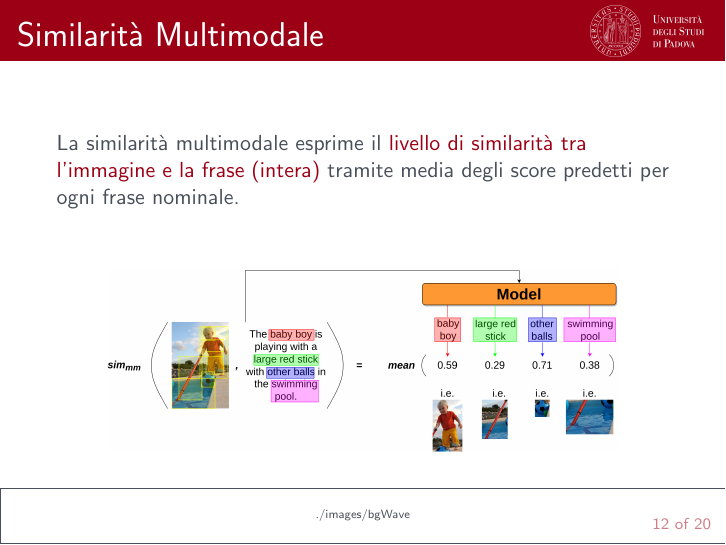
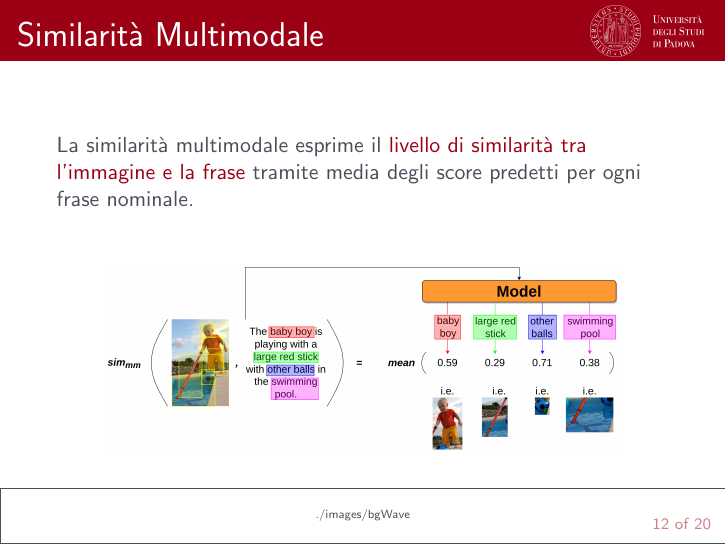
Before and after one commit to lparolari/master-thesis-presentation, LaTeX slides (presentation.tex): page 12 of 20. Compiled offline with pdfLaTeX.

Commit message:
fix: minor

```diff
--- a/presentation.tex
+++ b/presentation.tex
@@ -168,7 +168,7 @@
 
 \begin{frame}{Similarità Multimodale}
   La similarità multimodale esprime il \alert{livello di similarità
-  tra l'immagine e la frase (intera)} tramite media degli score
+  tra l'immagine e la frase} tramite media degli score
   predetti per ogni frase nominale.
 
   \vspace{1cm}
```
